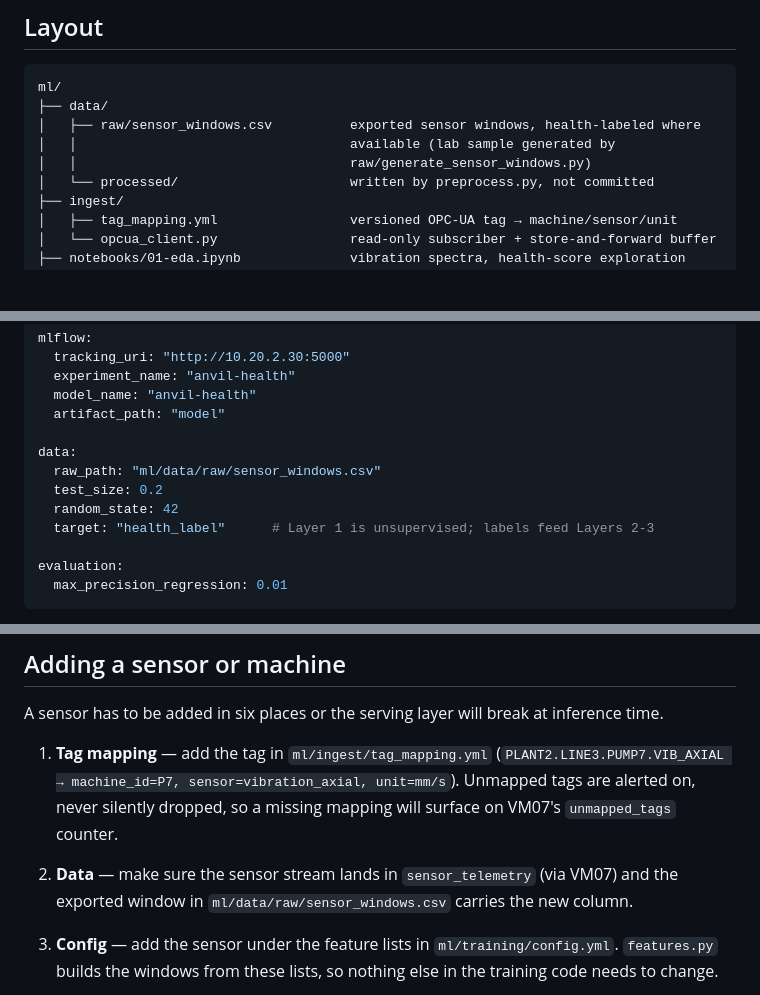
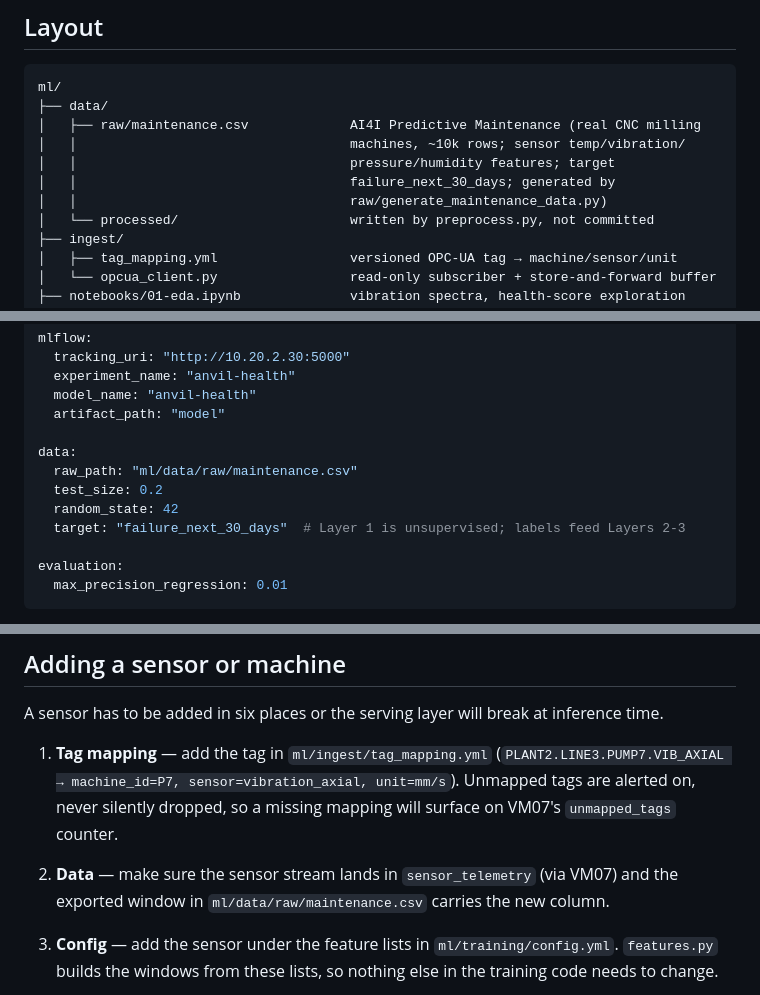
Before and after one commit to abdelkaderbenhmida/mlops-spec-detailed, a Markdown page: docs/training-guide.md, 3 parts joined by grey strips. GitHub-like rendering; blank space fills up the shorter version.

````diff
--- a/docs/training-guide.md
+++ b/docs/training-guide.md
@@ -11,9 +11,11 @@ criteria actually are.
 ```
 ml/
 ├── data/
-│   ├── raw/sensor_windows.csv          exported sensor windows, health-labeled where
-│   │                                   available (lab sample generated by
-│   │                                   raw/generate_sensor_windows.py)
+│   ├── raw/maintenance.csv             AI4I Predictive Maintenance (real CNC milling
+│   │                                   machines, ~10k rows; sensor temp/vibration/
+│   │                                   pressure/humidity features; target
+│   │                                   failure_next_30_days; generated by
+│   │                                   raw/generate_maintenance_data.py)
 │   └── processed/                      written by preprocess.py, not committed
 ├── ingest/
 │   ├── tag_mapping.yml                 versioned OPC-UA tag → machine/sensor/unit
@@ -92,10 +94,10 @@ mlflow:
   artifact_path: "model"
 
 data:
-  raw_path: "ml/data/raw/sensor_windows.csv"
+  raw_path: "ml/data/raw/maintenance.csv"
   test_size: 0.2
   random_state: 42
-  target: "health_label"      # Layer 1 is unsupervised; labels feed Layers 2-3
+  target: "failure_next_30_days"  # Layer 1 is unsupervised; labels feed Layers 2-3
 
 evaluation:
   max_precision_regression: 0.01
@@ -114,7 +116,7 @@ A sensor has to be added in six places or the serving layer will break at infere
    on VM07's `unmapped_tags` counter.
 
 2. **Data** — make sure the sensor stream lands in `sensor_telemetry` (via VM07) and the
-   exported window in `ml/data/raw/sensor_windows.csv` carries the new column.
+   exported window in `ml/data/raw/maintenance.csv` carries the new column.
 
 3. **Config** — add the sensor under the feature lists in `ml/training/config.yml`.
    `features.py` builds the windows from these lists, so nothing else in the training
````
Also changed, not shown: docs/ml-pipeline-diagram.md (+5 -2 lines).
